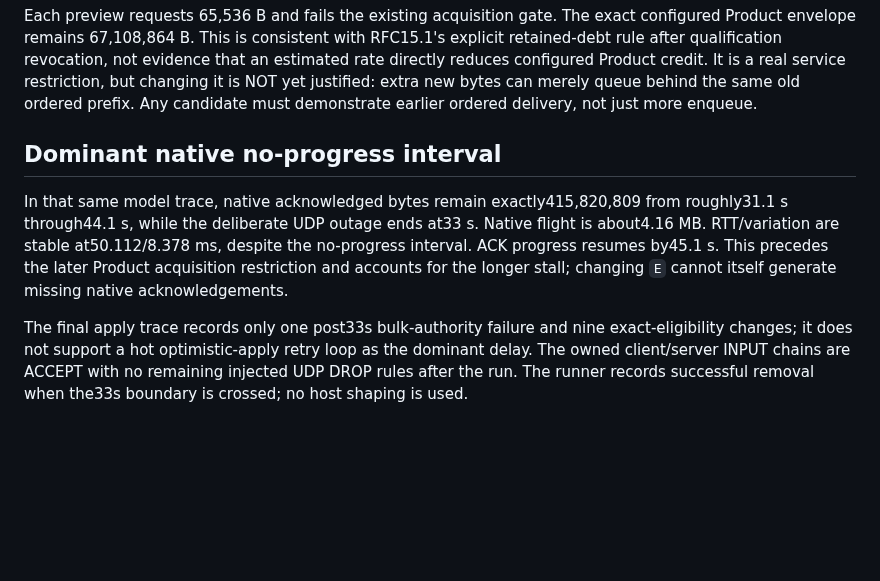
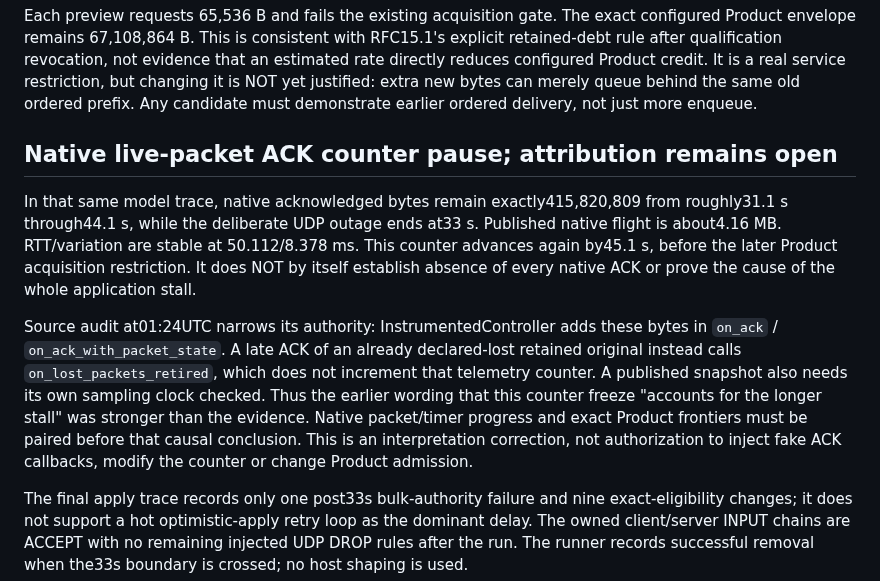
Before and after one commit to mnihyc/mptunnel, a Markdown page: docs-dev/UPLOAD_RECOVERY_GATE_ATTRIBUTION.md, the part around the change. Rendered like a GitHub page; blank space fills up the shorter version.

Commit message:
docs: narrow native ACK pause attribution to observed counters

```diff
--- a/docs-dev/UPLOAD_RECOVERY_GATE_ATTRIBUTION.md
+++ b/docs-dev/UPLOAD_RECOVERY_GATE_ATTRIBUTION.md
@@ -38,14 +38,24 @@ credit. It is a real service restriction, but changing it is NOT yet justified:
 extra new bytes can merely queue behind the same old ordered prefix. Any
 candidate must demonstrate earlier ordered delivery, not just more enqueue.
 
-## Dominant native no-progress interval
+## Native live-packet ACK counter pause; attribution remains open
 
 In that same model trace, native acknowledged bytes remain exactly415,820,809
 from roughly31.1 s through44.1 s, while the deliberate UDP outage ends at33 s.
-Native flight is about4.16 MB. RTT/variation are stable at50.112/8.378 ms,
-despite the no-progress interval. ACK progress resumes by45.1 s. This precedes
-the later Product acquisition restriction and accounts for the longer stall;
-changing `E` cannot itself generate missing native acknowledgements.
+Published native flight is about4.16 MB. RTT/variation are stable at
+50.112/8.378 ms. This counter advances again by45.1 s, before the later Product
+acquisition restriction. It does NOT by itself establish absence of every
+native ACK or prove the cause of the whole application stall.
+
+Source audit at01:24UTC narrows its authority: InstrumentedController adds
+these bytes in `on_ack` / `on_ack_with_packet_state`. A late ACK of an already
+declared-lost retained original instead calls `on_lost_packets_retired`, which
+does not increment that telemetry counter. A published snapshot also needs
+its own sampling clock checked. Thus the earlier wording that this counter
+freeze "accounts for the longer stall" was stronger than the evidence. Native
+packet/timer progress and exact Product frontiers must be paired before that
+causal conclusion. This is an interpretation correction, not authorization to
+inject fake ACK callbacks, modify the counter or change Product admission.
 
 The final apply trace records only one post33s bulk-authority failure and nine
 exact-eligibility changes; it does not support a hot optimistic-apply retry
```
Also changed, not shown: docs-dev/CURRENT_CLOSURE_PLAN.md (+3 -1 lines).
